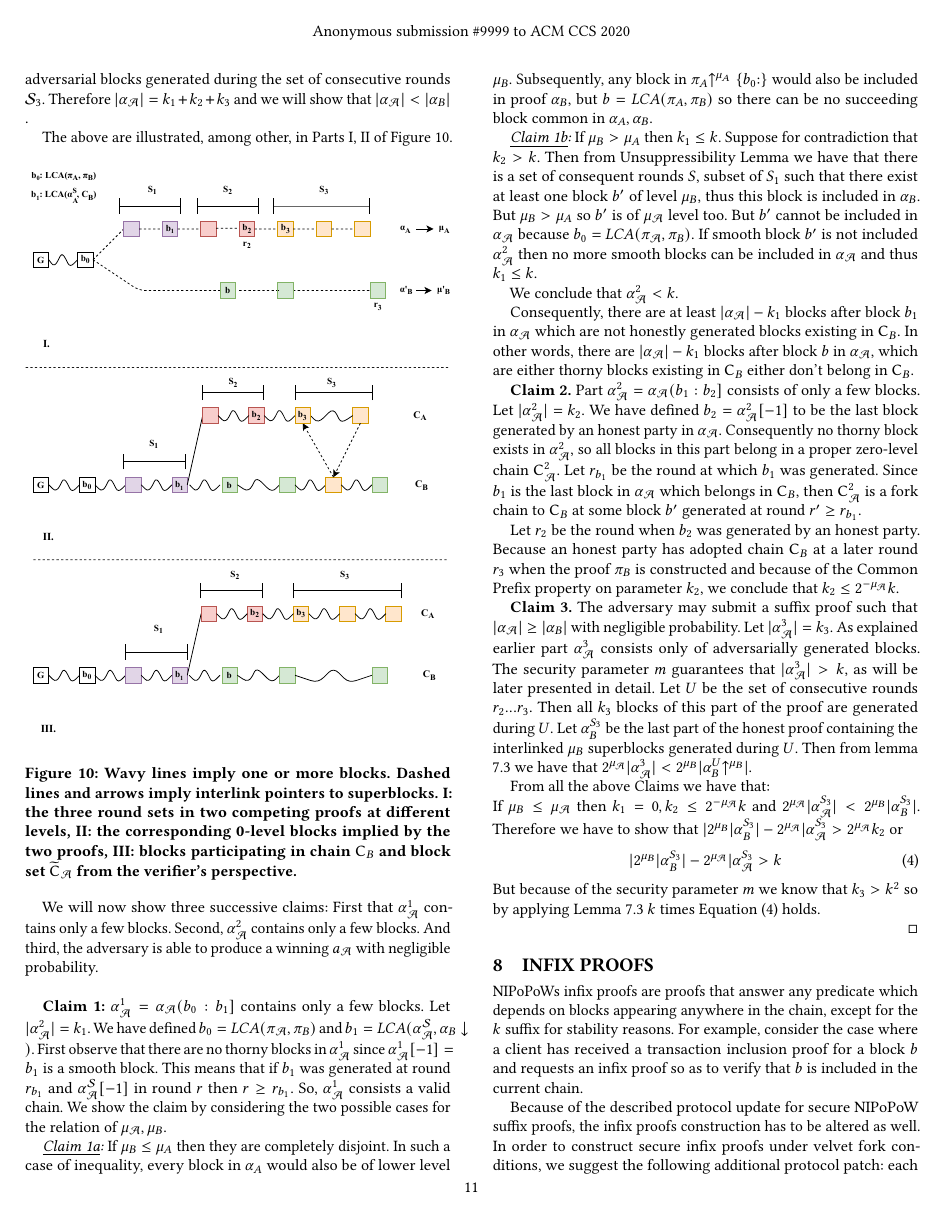
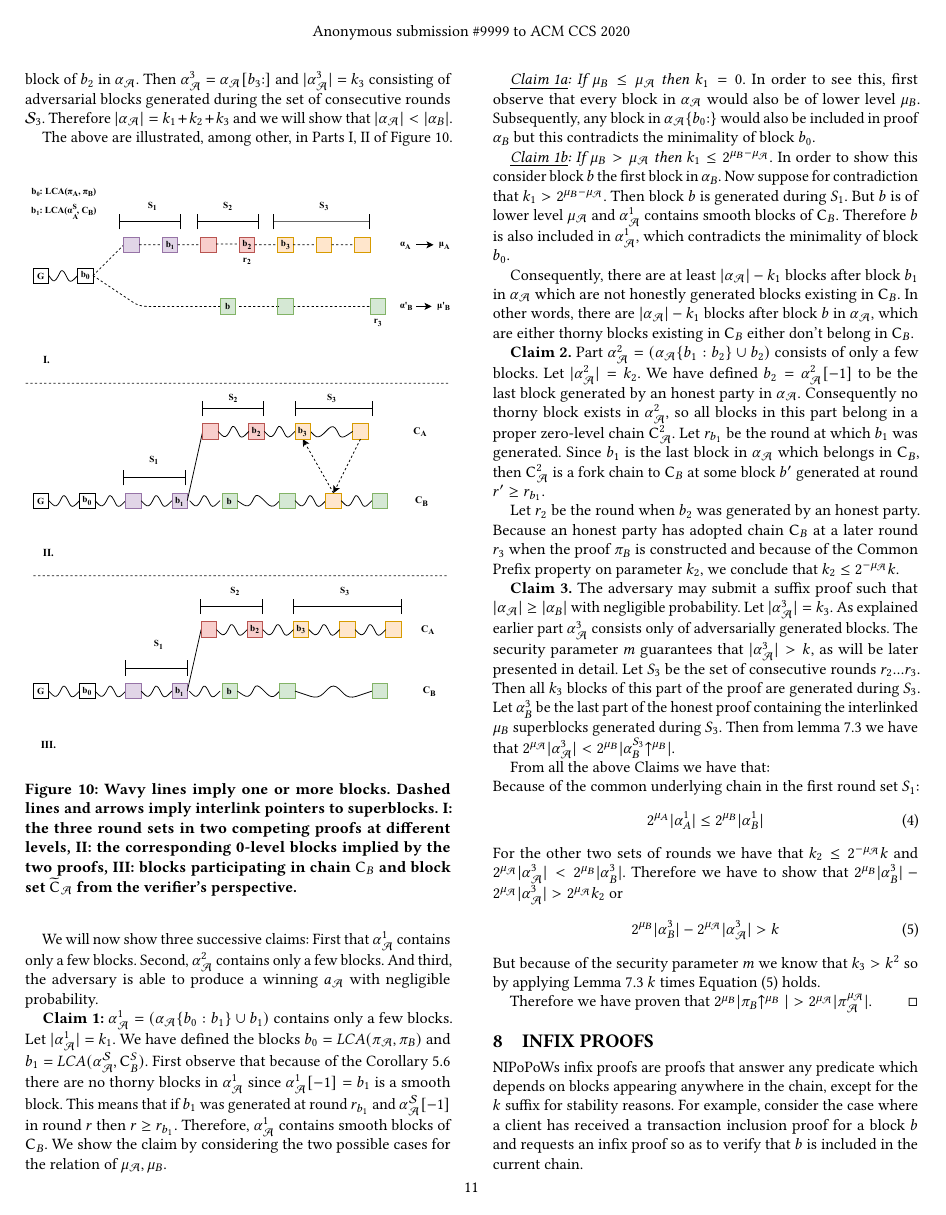
Before and after one commit to decrypto-org/nipopow-velvet, a LaTeX paper (main.tex, which reads analysis.tex): page 11 of 13. Compiled offline with pdfLaTeX.

Commit message:
Update theorem proof

```diff
--- a/analysis.tex
+++ b/analysis.tex
@@ -135,7 +135,7 @@ From Corollary \ref{cor:adversarial_proof_scheme} we have that the adversarial p
 
 Our proof construction is based on the following intuition: we consider that $\alpha_\mathcal{A}$ consists of three distinct parts $\alpha_\mathcal{A}^1, \alpha_\mathcal{A}^2, \alpha_\mathcal{A}^3$ with the following properties.
 
-Block $b_0 = LCA(\pi_\mathcal{A}, \pi_B)$ is the fork point between $\pi_\mathcal{A} \upchain^{\mu_\mathcal{A}}, \pi_B \upchain^{\mu_B}$. Let block $b_1 = LCA (\alpha^{\mathcal{S}}_\mathcal{A}, \alpha_B \downarrow)$ be the fork point between $\pi^{\mathcal{S}}_\mathcal{A} \upchain^{\mu_\mathcal{A}}, \chain_B $ as an honest prover could observe. Part $\alpha_\mathcal{A}^1$ contains the blocks between $b_0$ exclusive and $b_1$ inclusive generated during the set of consecutive rounds $\mathcal{S}_1$ and $\lvert  \alpha_\mathcal{A}^1 \rvert = k_1$. Consider $b_2$ the last block in $\alpha_\mathcal{A}$ generated by an honest party. Part $\alpha_{\mathcal{A}}^2$ contains the blocks between $b_1$ exclusive and $b_2$ inclusive generated during the set of consecutive rounds $\mathcal{S}_2$ and $\vert  \alpha_\mathcal{A}^2 \vert = k_2$. Consider $b_3$ the next block of $b_2$ in $\alpha_\mathcal{A}$. Then $\alpha_{\mathcal{A}}^3 = \alpha_\mathcal{A}[b_3{:}]$ and $\vert  \alpha_\mathcal{A}^3 \vert = k_3$ consisting of adversarial blocks generated during the set of consecutive rounds $\mathcal{S}_3$. Therefore $\vert \alpha_\mathcal{A} \vert = k_1 + k_2 + k_3$ and we will show that $\vert \alpha_\mathcal{A} \vert < \vert \alpha_B \vert$ .
+Block $b_0 = LCA(\pi_\mathcal{A}, \pi_B)$ is the fork point between $\pi_\mathcal{A} \upchain^{\mu_\mathcal{A}}, \pi_B \upchain^{\mu_B}$. Let block $b_1 = LCA (\alpha^{\mathcal{S}}_\mathcal{A}, \chain^S_B)$ be the fork point between $\pi^{\mathcal{S}}_\mathcal{A} \upchain^{\mu_\mathcal{A}}, \chain_B $ as an honest prover could observe. Part $\alpha_\mathcal{A}^1$ contains the blocks between $b_0$ exclusive and $b_1$ inclusive generated during the set of consecutive rounds $\mathcal{S}_1$ and $\lvert  \alpha_\mathcal{A}^1 \rvert = k_1$. Consider $b_2$ the last block in $\alpha_\mathcal{A}$ generated by an honest party. Part $\alpha_{\mathcal{A}}^2$ contains the blocks between $b_1$ exclusive and $b_2$ inclusive generated during the set of consecutive rounds $\mathcal{S}_2$ and $\vert  \alpha_\mathcal{A}^2 \vert = k_2$. Consider $b_3$ the next block of $b_2$ in $\alpha_\mathcal{A}$. Then $\alpha_{\mathcal{A}}^3 = \alpha_\mathcal{A}[b_3{:}]$ and $\vert  \alpha_\mathcal{A}^3 \vert = k_3$ consisting of adversarial blocks generated during the set of consecutive rounds $\mathcal{S}_3$. Therefore $\vert \alpha_\mathcal{A} \vert = k_1 + k_2 + k_3$ and we will show that $\vert \alpha_\mathcal{A} \vert < \vert \alpha_B \vert$.
 
 The above are illustrated, among other, in Parts I, II of Figure \ref{fig:proof_velvet}.
 
@@ -147,33 +147,38 @@ The above are illustrated, among other, in Parts I, II of Figure \ref{fig:proof_
     \label{fig:proof_velvet}
 \end{figure}
 
-We will now show three successive claims: First that $\alpha_\mathcal{A}^1$ contains only a few blocks. Second,  $\alpha_\mathcal{A}^2$ contains only a few blocks. And third, the adversary is able to produce a winning $a_\mathcal{A}$ with negligible probability.\\
+We will now show three successive claims: First that $\alpha_\mathcal{A}^1$ contains only a few blocks. Second,  $\alpha_\mathcal{A}^2$ contains only a few blocks. And third, the adversary is able to produce a winning $a_\mathcal{A}$ with negligible probability.
 
-\textbf{Claim 1:} $\alpha_\mathcal{A}^1 = \alpha_\mathcal{A}(b_0 : b_1]$ contains only a few blocks. Let $\lvert \alpha^2_\mathcal{A} \rvert = k_1$. We have defined $b_0 = LCA(\pi_\mathcal{A}, \pi_B)$ and $b_1 = LCA(\alpha^{\mathcal{S}}_\mathcal{A}, \alpha_B \downarrow)$. First observe that there are no thorny blocks in $\alpha_\mathcal{A}^1$ since $\alpha_\mathcal{A}^1[-1] = b_1$ is a smooth block. This means that if $b_1$ was generated at round $r_{b_1}$ and $\alpha^{\mathcal{S}}_\mathcal{A}[-1]$ in round $r$ then $r \geq r_{b_1}$. So, $\alpha_\mathcal{A}^1$ consists a valid chain. We show the claim by considering the two possible cases for the relation of $\mu_\mathcal{A}, \mu_B$.
+\textbf{Claim 1:} $\alpha_\mathcal{A}^1 = (\alpha_\mathcal{A}\{b_0 : b_1\} \cup b_1)$ contains only a few blocks. Let $\lvert \alpha^1_\mathcal{A} \rvert = k_1$. We have defined the blocks $b_0 = LCA(\pi_\mathcal{A}, \pi_B)$ and $b_1 = LCA(\alpha^{\mathcal{S}}_\mathcal{A}, \chain^S_B)$. First observe that because of the Corollary \ref{cor:adversarial_proof_scheme} there are no thorny blocks in $\alpha_\mathcal{A}^1$ since $\alpha_\mathcal{A}^1[-1] = b_1$ is a smooth block. This means that if $b_1$ was generated at round $r_{b_1}$ and $\alpha^{\mathcal{S}}_\mathcal{A}[-1]$ in round $r$ then $r \geq r_{b_1}$. Therefore, $\alpha_\mathcal{A}^1$ contains smooth blocks of $\chain_B$. We show the claim by considering the two possible cases for the relation of $\mu_\mathcal{A}, \mu_B$.
 
-\textit{\underline{Claim 1a}:} If $\mu_B \leq \mu_A$ then they are completely disjoint. In such a case of inequality, every block in $\alpha_A$ would also be of lower level $\mu_B$. Subsequently, any block in $\pi_A\upchain^{\mu_A}\{b_0{:}\}$ would also be included in proof $\alpha_B$, but $b=LCA(\pi_A, \pi_B)$ so there can be no succeeding block common in $\alpha_A, \alpha_B$.
+\textit{\underline{Claim 1a}:} \textit{If $\mu_B \leq \mu_\mathcal{A}$ then $k_1 = 0$}. In order to see this, first observe that every block in $\alpha_\mathcal{A}$ would also be of lower level $\mu_B$. Subsequently, any block in $\alpha_\mathcal{\mathcal{A}}\{b_0{:}\}$ would also be included in proof $\alpha_B$ but this contradicts the minimality of block $b_0$.
 
-\textit{\underline{Claim 1b}:} If  $\mu_B > \mu_A$ then $ k_1 \leq k$. Suppose for contradiction that $k_2 > k$. Then from Unsuppressibility Lemma we have that there is a set of consequent rounds $S$, subset of $S_1$ such that there exist at least one block $b'$ of level $\mu_B$, thus this block is included in $\alpha_B$. But $\mu_B > \mu_A$ so $b'$ is of $\mu_\mathcal{A}$ level too. But $b'$ cannot be included in $\alpha_\mathcal{A}$ because $b_0 = LCA(\pi_\mathcal{A}, \pi_B)$. If smooth block $b'$ is not included $\alpha^2_\mathcal{A}$ then no more smooth blocks can be included in $\alpha_\mathcal{A}$ and thus $k_1 \leq k$.
+\textit{\underline{Claim 1b}:} \textit{If $\mu_B > \mu_\mathcal{A}$ then $k_1 \leq 2^{\mu_B - \mu_\mathcal{A}}$}. In order to show this consider block $b$ the first block in $\alpha_B$. Now suppose for contradiction that $k_1 > 2^{\mu_B - \mu_\mathcal{A}}$. Then block $b$ is generated during $S_1$. But $b$ is of lower level $\mu_\mathcal{A}$ and $\alpha^1_\mathcal{A}$ contains smooth blocks of $\chain_B$. Therefore $b$ is also included in $\alpha^1_\mathcal{A}$, which contradicts the minimality of block $b_0$.
 
-We conclude that $\alpha^2_\mathcal{A} < k$.
+%Suppose for contradiction that $k_2 > k$. Then from Unsuppressibility Lemma we have that there is a set of consequent rounds $S$, subset of $S_1$ such that there exist at least one block $b'$ of level $\mu_B$, thus this block is included in $\alpha_B$. But $\mu_B > \mu_A$ so $b'$ is of $\mu_\mathcal{A}$ level too. But $b'$ cannot be included in $\alpha_\mathcal{A}$ because $b_0 = LCA(\pi_\mathcal{A}, \pi_B)$. If smooth block $b'$ is not included $\alpha^2_\mathcal{A}$ then no more smooth blocks can be included in $\alpha_\mathcal{A}$ and thus $k_1 \leq k$.
+%We conclude that $\alpha^1_\mathcal{A} < k$.
 
 Consequently, there are at least $\lvert\alpha_\mathcal{A}\rvert - k_1$ blocks after block $b_1$ in $\alpha_\mathcal{A}$ which are not honestly generated blocks existing in $\chain_B$. In other words, there are $\vert \alpha_\mathcal{A} \vert - k_1$ blocks after block $b$ in $\alpha_\mathcal{A}$, which are either thorny blocks existing in $\chain_B$ either don't belong in $\chain_B$.
 
 \textbf{Claim 2.}
-Part $\alpha_\mathcal{A}^2 = \alpha_\mathcal{A}(b_1:b_2]$ consists of only a few blocks. Let $ \lvert \alpha_\mathcal{A}^2 \rvert = k_2$. We have defined $b_2 = \alpha_\mathcal{A}^2[-1]$ to be the last block generated by an honest party in $\alpha_\mathcal{A}$. Consequently no thorny block exists in $\alpha_\mathcal{A}^2$, so all blocks in this part belong in a proper zero-level chain $\chain_\mathcal{A}^2$.  Let $r_{b_1}$ be the round at which $b_1$ was generated. Since $b_1$ is the last block in $\alpha_\mathcal{A}$ which belongs in $\chain_B$, then $\chain_\mathcal{A}^2$ is a fork chain to $\chain_B$ at some block $b'$ generated at round $r' \geq r_{b_1}$.
+Part $\alpha_\mathcal{A}^2 = (\alpha_\mathcal{A}\{b_1:b_2\} \cup b_2)$ consists of only a few blocks. Let $ \lvert \alpha_\mathcal{A}^2 \rvert = k_2$. We have defined $b_2 = \alpha_\mathcal{A}^2[-1]$ to be the last block generated by an honest party in $\alpha_\mathcal{A}$. Consequently no thorny block exists in $\alpha_\mathcal{A}^2$, so all blocks in this part belong in a proper zero-level chain $\chain_\mathcal{A}^2$.  Let $r_{b_1}$ be the round at which $b_1$ was generated. Since $b_1$ is the last block in $\alpha_\mathcal{A}$ which belongs in $\chain_B$, then $\chain_\mathcal{A}^2$ is a fork chain to $\chain_B$ at some block $b'$ generated at round $r' \geq r_{b_1}$.
 
 Let $r_2$ be the round when $b_2$ was generated by an honest party. Because an honest party has adopted chain $\chain_B$ at a later round $r_3$ when the proof $\pi_B$ is constructed and because of the Common Prefix property on parameter $k_2$, we conclude that $k_2 \leq 2^{-\mu_\mathcal{A}}k$.
 
-\textbf{Claim 3.} The adversary may submit a suffix proof such that $\lvert \alpha_\mathcal{A}\rvert \geq \lvert \alpha_B \rvert$ with negligible probability. Let $ \lvert \alpha_\mathcal{A}^3 \rvert = k_3$. As explained earlier part $\alpha^3_\mathcal{A}$ consists only of adversarially generated blocks. The security parameter $m$ guarantees that $\lvert \alpha^3_\mathcal{A} \rvert > k$, as will be later presented in detail. Let $U$ be the set of consecutive rounds $r_2...r_3$. Then all $k_3$ blocks of this part of the proof are generated during $U$. Let $\alpha^{S_3}_B$ be the last part of the honest proof containing the interlinked $\mu_B$ superblocks generated during $U$. Then from lemma \ref{lem:claim3_lemma} we have that $ 2^{\mu_\mathcal{A}}\lvert \alpha^3_\mathcal{A} \rvert < 2^{\mu_B} \lvert \alpha^U_{B}\upchain^{\mu_B} \rvert $.
+\textbf{Claim 3.} The adversary may submit a suffix proof such that $\lvert \alpha_\mathcal{A}\rvert \geq \lvert \alpha_B \rvert$ with negligible probability. Let $ \lvert \alpha_\mathcal{A}^3 \rvert = k_3$. As explained earlier part $\alpha^3_\mathcal{A}$ consists only of adversarially generated blocks. The security parameter $m$ guarantees that $\lvert \alpha^3_\mathcal{A} \rvert > k$, as will be later presented in detail. Let $S_3$ be the set of consecutive rounds $r_2...r_3$. Then all $k_3$ blocks of this part of the proof are generated during $S_3$. Let $\alpha^{3}_B$ be the last part of the honest proof containing the interlinked $\mu_B$ superblocks generated during $S_3$. Then from lemma \ref{lem:claim3_lemma} we have that $ 2^{\mu_\mathcal{A}}\lvert \alpha^3_\mathcal{A} \rvert < 2^{\mu_B} \lvert \alpha^{S_3}_{B}\upchain^{\mu_B} \rvert $.
 
 From all the above Claims we have that:\\
-If $\mu_B \leq \mu_\mathcal{A}$ then $k_1 = 0, k_2 \leq 2^{-\mu_\mathcal{A}}k$ and $2^{\mu_\mathcal{A}} \lvert \alpha_\mathcal{A}^{S_3} \rvert < 2^{\mu_B} \lvert \alpha{_B^{S_3}} \rvert$. Therefore we have to show that  $ \rvert 2^{\mu_B} \lvert \alpha{_B^{S_3}} \rvert - 2^{\mu_\mathcal{A}} \lvert \alpha_\mathcal{A}^{S_3} > 2^{\mu_\mathcal{A}}k_2 $ or \begin{equation}\label{eq:thm_eq_1}
-    \rvert 2^{\mu_B} \lvert \alpha{_B^{S_3}} \rvert - 2^{\mu_\mathcal{A}} \lvert \alpha_\mathcal{A}^{S_3} > k
+Because of the common underlying chain in the first round set $S_1$:
+\begin{equation} \label{eq_round_set_1}
+    2^{\mu_A} \vert \alpha_A^{1} \vert \leq 2^{\mu_B} \vert \alpha{_B^{1}} \vert
+\end{equation}
+For the other two sets of rounds we have that $ k_2 \leq 2^{-\mu_\mathcal{A}}k$ and $2^{\mu_\mathcal{A}} \lvert \alpha_\mathcal{A}^{3} \rvert < 2^{\mu_B} \lvert \alpha{_B^{3}} \rvert$. Therefore we have to show that  $ 2^{\mu_B} \lvert \alpha{_B^{3}} \rvert - 2^{\mu_\mathcal{A}} \lvert \alpha_\mathcal{A}^{3} \rvert > 2^{\mu_\mathcal{A}}k_2 $ or \begin{equation}\label{eq:thm_eq_1}
+    2^{\mu_B} \lvert \alpha{_B^{3}} \rvert - 2^{\mu_\mathcal{A}} \lvert \alpha_\mathcal{A}^{3} \rvert > k
 \end{equation} But because of the security parameter $m$ we know that $k_3 > k^2$ so by applying Lemma \ref{lem:claim3_lemma} $k$ times Equation (\ref{eq:thm_eq_1}) holds.
 
 %\begin{equation} \label{eq_v_all_round_sets}
 %    2^{\mu_\mathcal{A}} \vert \alpha_\mathcal{A} \vert < 2^{\mu'_B} \vert \alpha{_B} \vert
 %\end{equation}
 %
-%Therefore we have proven that $2^{\mu'_B} \vert \pi_B \upchain^{\mu'_B} \vert > 2^{\mu_\mathcal{A}} \vert \pi_\mathcal{A}^{\mu_\mathcal{A}} \vert$. From the definition of $\mu_B$, we know that $2^{\mu_B} \vert \pi_B \upchain^{\mu_B} \vert > 2^{\mu'_B} \vert \pi_B \upchain^{\mu'_B} \vert$ because it was chosen $\mu_B$ as level of comparison by the Verifier. So we conclude that $2^{\mu_B} \vert \pi_B \upchain^{\mu_B} \vert > 2^{\mu_\mathcal{A}} \vert \pi_\mathcal{A} \upchain^{\mu_\mathcal{A}} \vert$.
+Therefore we have proven that $2^{\mu_B} \vert \pi_B \upchain^{\mu_B} \vert > 2^{\mu_\mathcal{A}} \vert \pi_\mathcal{A}^{\mu_\mathcal{A}} \vert$.
 \end{proof}
```
Also changed, not shown: analysis.tex (2 more changed lines).
